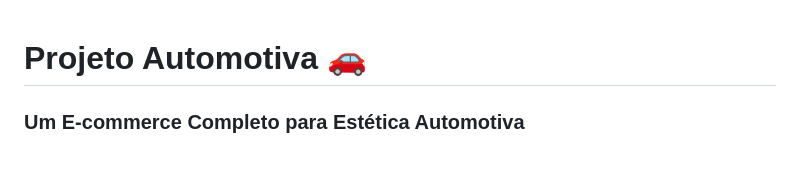
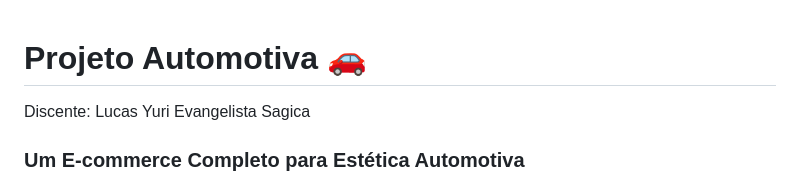
Before and after one commit to lucasyuries/automotiva, a Markdown page: README.md, the part around the change. GitHub-like rendering; blank space fills up the shorter version.

```diff
--- a/README.md
+++ b/README.md
@@ -1,5 +1,5 @@
 # Projeto Automotiva 🚗
-
+Discente: Lucas Yuri Evangelista Sagica
 ### Um E-commerce Completo para Estética Automotiva
 
 **Automotiva** é um projeto acadêmico que simula um site de e-commerce completo para uma empresa fictícia de estética automotiva. O sistema foi desenvolvido com foco em funcionalidades essenciais de uma loja virtual, utilizando PHP puro para o backend e uma abordagem de componentização e organização de código para garantir a manutenibilidade e a segurança.
```
